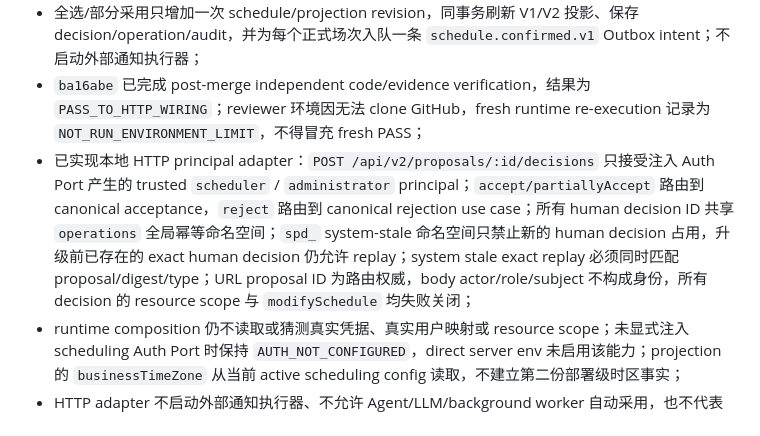
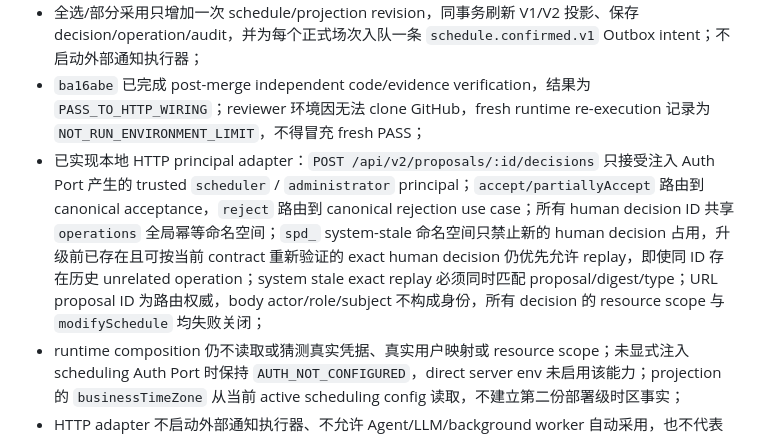
Before and after one commit to JENN2046/jenn-shooting-operations, a Markdown page: docs/work-orders/WO-05_AGENT_SCHEDULER_AND_SHADOW_EVALUATION.md, the part around the change. Rendered like a GitHub page.

Commit message:
WO-05D: document legacy decision replay priority

```diff
--- a/docs/work-orders/WO-05_AGENT_SCHEDULER_AND_SHADOW_EVALUATION.md
+++ b/docs/work-orders/WO-05_AGENT_SCHEDULER_AND_SHADOW_EVALUATION.md
@@ -112,7 +112,7 @@
 - 采用命令对 revision、active config、完整 input digest、algorithm 和重算结果做同事务复核；revision/config/input 漂移只留下 stale receipt，不创建正式排班；普通约束或投影失败整笔回滚；
 - 全选/部分采用只增加一次 schedule/projection revision，同事务刷新 V1/V2 投影、保存 decision/operation/audit，并为每个正式场次入队一条 `schedule.confirmed.v1` Outbox intent；不启动外部通知执行器；
 - `ba16abe` 已完成 post-merge independent code/evidence verification，结果为 `PASS_TO_HTTP_WIRING`；reviewer 环境因无法 clone GitHub，fresh runtime re-execution 记录为 `NOT_RUN_ENVIRONMENT_LIMIT`，不得冒充 fresh PASS；
-- 已实现本地 HTTP principal adapter：`POST /api/v2/proposals/:id/decisions` 只接受注入 Auth Port 产生的 trusted `scheduler` / `administrator` principal；`accept/partiallyAccept` 路由到 canonical acceptance，`reject` 路由到 canonical rejection use case；所有 human decision ID 共享 `operations` 全局幂等命名空间；`spd_` system-stale 命名空间只禁止新的 human decision 占用，升级前已存在的 exact human decision 仍允许 replay；system stale exact replay 必须同时匹配 proposal/digest/type；URL proposal ID 为路由权威，body actor/role/subject 不构成身份，所有 decision 的 resource scope 与 `modifySchedule` 均失败关闭；
+- 已实现本地 HTTP principal adapter：`POST /api/v2/proposals/:id/decisions` 只接受注入 Auth Port 产生的 trusted `scheduler` / `administrator` principal；`accept/partiallyAccept` 路由到 canonical acceptance，`reject` 路由到 canonical rejection use case；所有 human decision ID 共享 `operations` 全局幂等命名空间；`spd_` system-stale 命名空间只禁止新的 human decision 占用，升级前已存在且可按当前 contract 重新验证的 exact human decision 仍优先允许 replay，即使同 ID 存在历史 unrelated operation；system stale exact replay 必须同时匹配 proposal/digest/type；URL proposal ID 为路由权威，body actor/role/subject 不构成身份，所有 decision 的 resource scope 与 `modifySchedule` 均失败关闭；
 - runtime composition 仍不读取或猜测真实凭据、真实用户映射或 resource scope；未显式注入 scheduling Auth Port 时保持 `AUTH_NOT_CONFIGURED`，direct server env 未启用该能力；projection 的 `businessTimeZone` 从当前 active scheduling config 读取，不建立第二份部署级时区事实；
 - HTTP adapter 不启动外部通知执行器、不允许 Agent/LLM/background worker 自动采用，也不代表生产鉴权、部署或公开服务完成。
 
```
